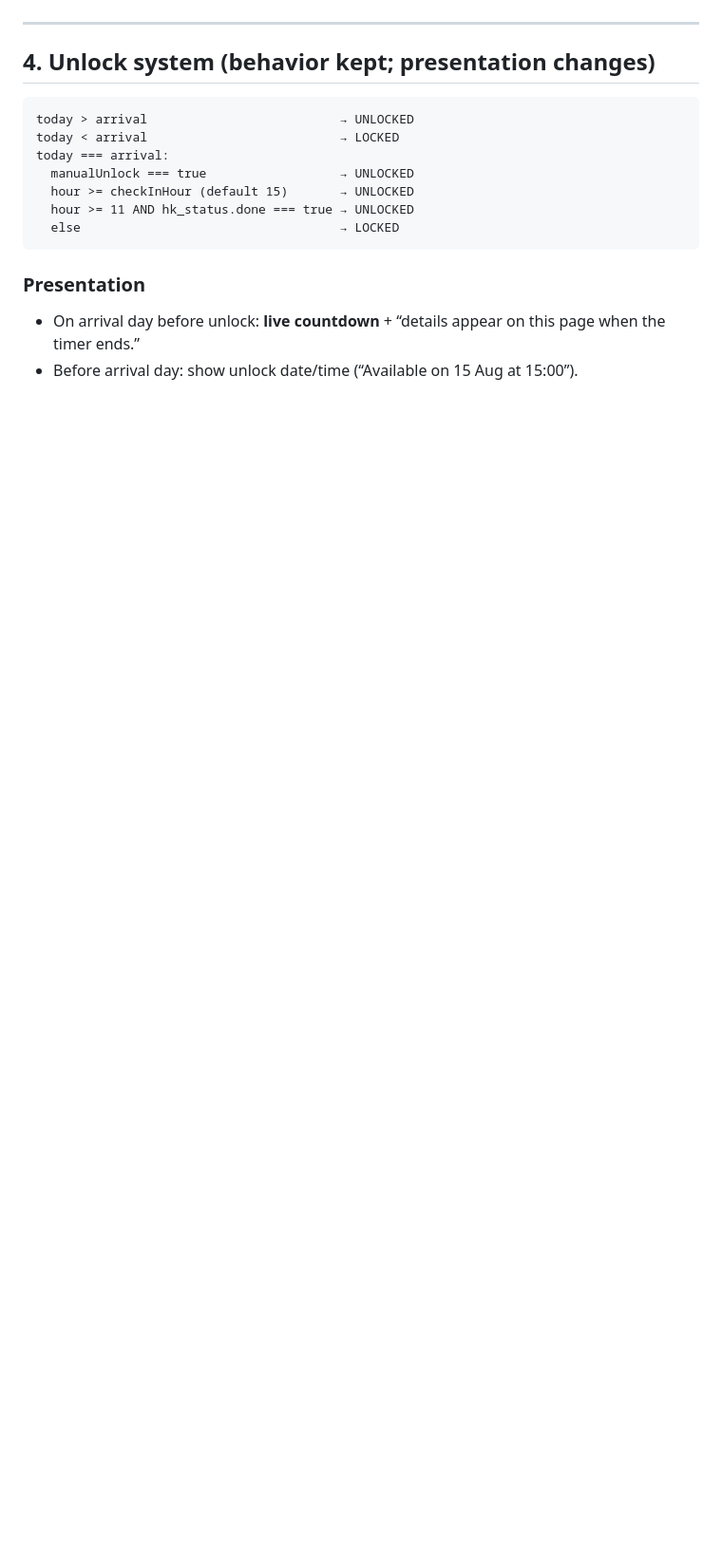
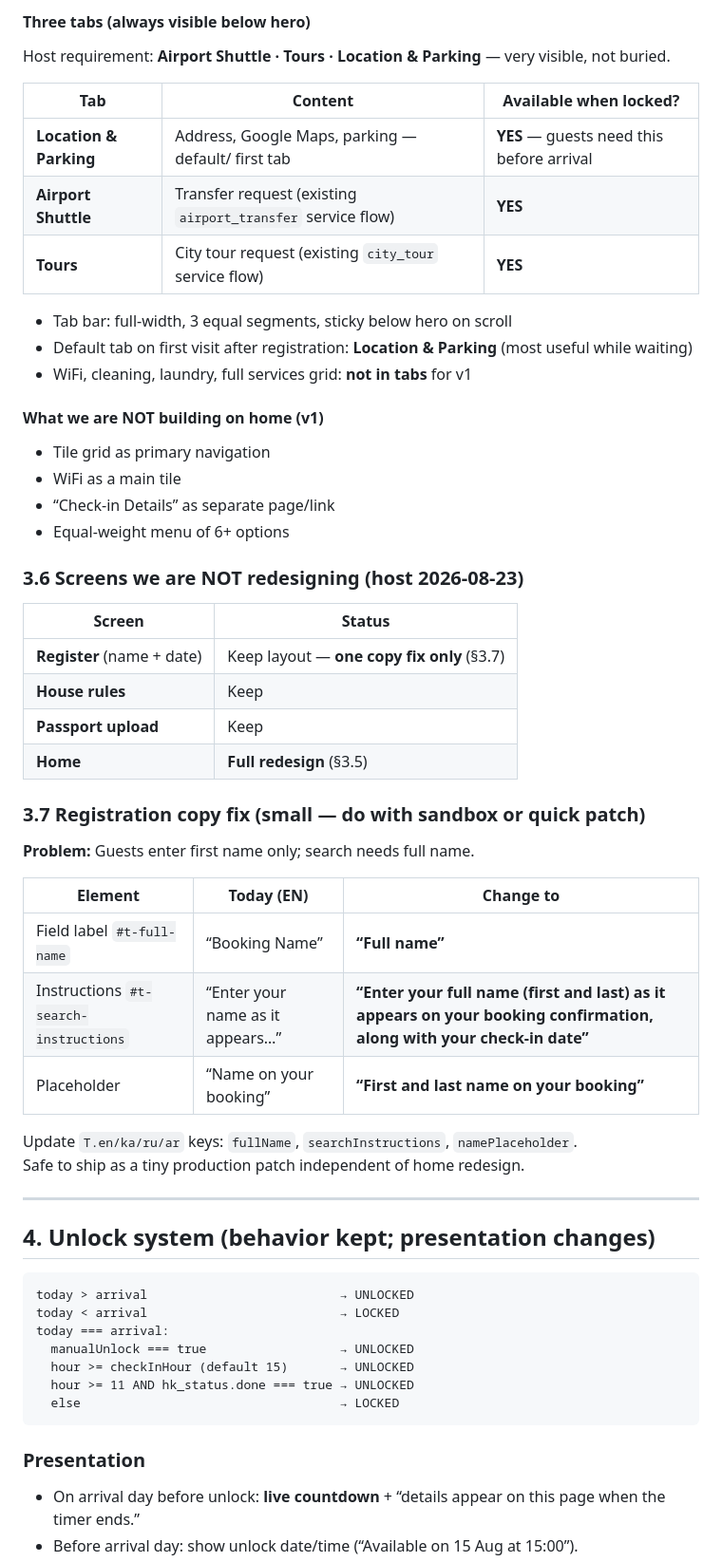
Before and after one commit to nikavibliani-alt/app, a Markdown page: GUEST_CHECKIN_REDESIGN.md, the part around one of its changes. Shown at 95% size. GitHub-like rendering; blank space fills up the shorter version.

```diff
--- a/GUEST_CHECKIN_REDESIGN.md
+++ b/GUEST_CHECKIN_REDESIGN.md
@@ -133,3 +197,45 @@ Tile-first dashboard is retired as the mental model. Secondary items become comp
+#### Three tabs (always visible below hero)
+
+Host requirement: **Airport Shuttle · Tours · Location & Parking** — very visible, not buried.
+
+| Tab | Content | Available when locked? |
+|-----|---------|------------------------|
+| **Location & Parking** | Address, Google Maps, parking — default/ first tab | **YES** — guests need this before arrival |
+| **Airport Shuttle** | Transfer request (existing `airport_transfer` service flow) | **YES** |
+| **Tours** | City tour request (existing `city_tour` service flow) | **YES** |
+
+- Tab bar: full-width, 3 equal segments, sticky below hero on scroll
+- Default tab on first visit after registration: **Location & Parking** (most useful while waiting)
+- WiFi, cleaning, laundry, full services grid: **not in tabs** for v1
+
+#### What we are NOT building on home (v1)
+
+- Tile grid as primary navigation
+- WiFi as a main tile
+- “Check-in Details” as separate page/link
+- Equal-weight menu of 6+ options
+
+### 3.6 Screens we are NOT redesigning (host 2026-08-23)
+
+| Screen | Status |
+|--------|--------|
+| **Register** (name + date) | Keep layout — **one copy fix only** (§3.7) |
+| **House rules** | Keep |
+| **Passport upload** | Keep |
+| **Home** | **Full redesign** (§3.5) |
+
+### 3.7 Registration copy fix (small — do with sandbox or quick patch)
+
+**Problem:** Guests enter first name only; search needs full name.
+
+| Element | Today (EN) | Change to |
+|---------|------------|-----------|
+| Field label `#t-full-name` | “Booking Name” | **“Full name”** |
+| Instructions `#t-search-instructions` | “Enter your name as it appears…” | **“Enter your full name (first and last) as it appears on your booking confirmation, along with your check-in date”** |
+| Placeholder | “Name on your booking” | **“First and last name on your booking”** |
+
+Update `T.en/ka/ru/ar` keys: `fullName`, `searchInstructions`, `namePlaceholder`.
+Safe to ship as a tiny production patch independent of home redesign.
 
 ---
 
```
Also changed, not shown: other parts of GUEST_CHECKIN_REDESIGN.md (+67 -3 lines).
